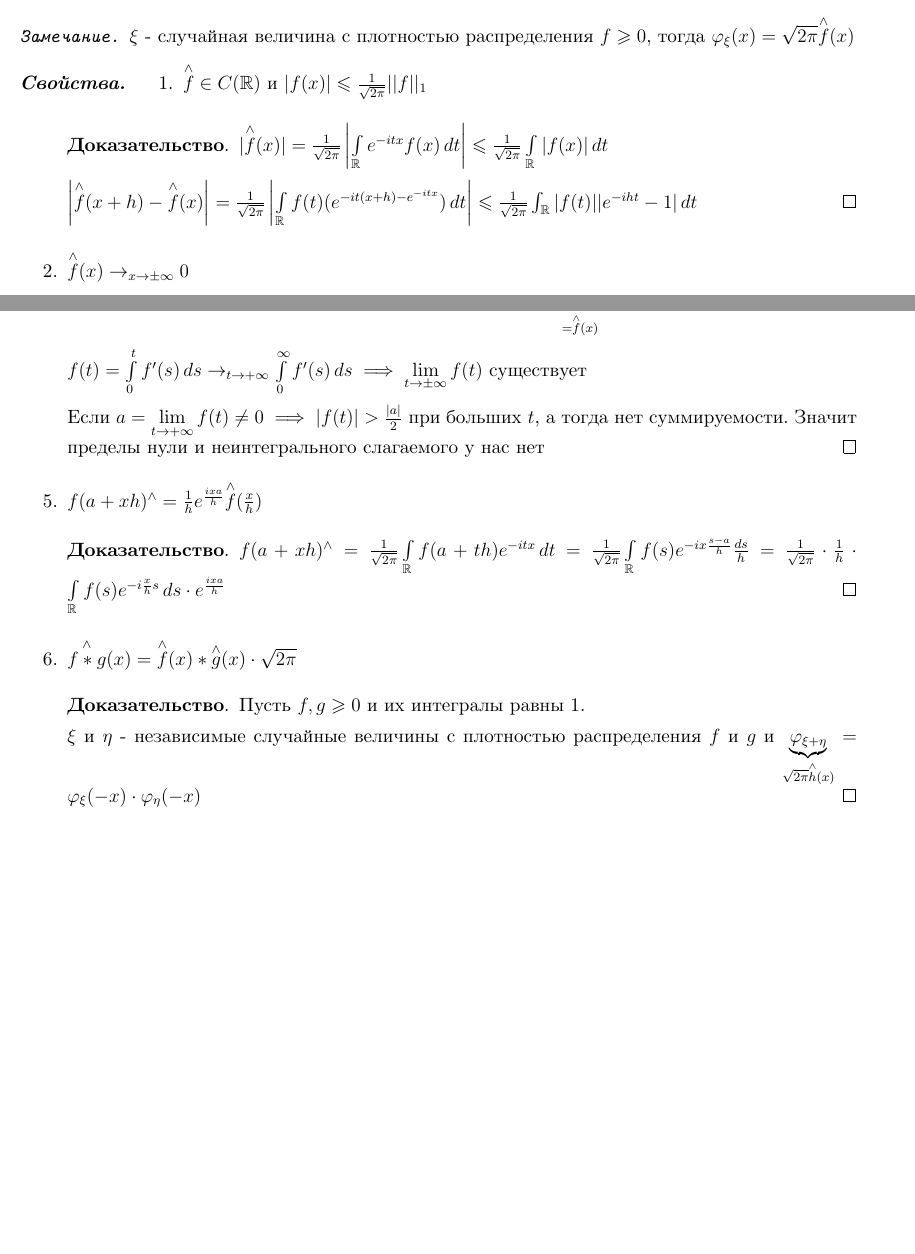
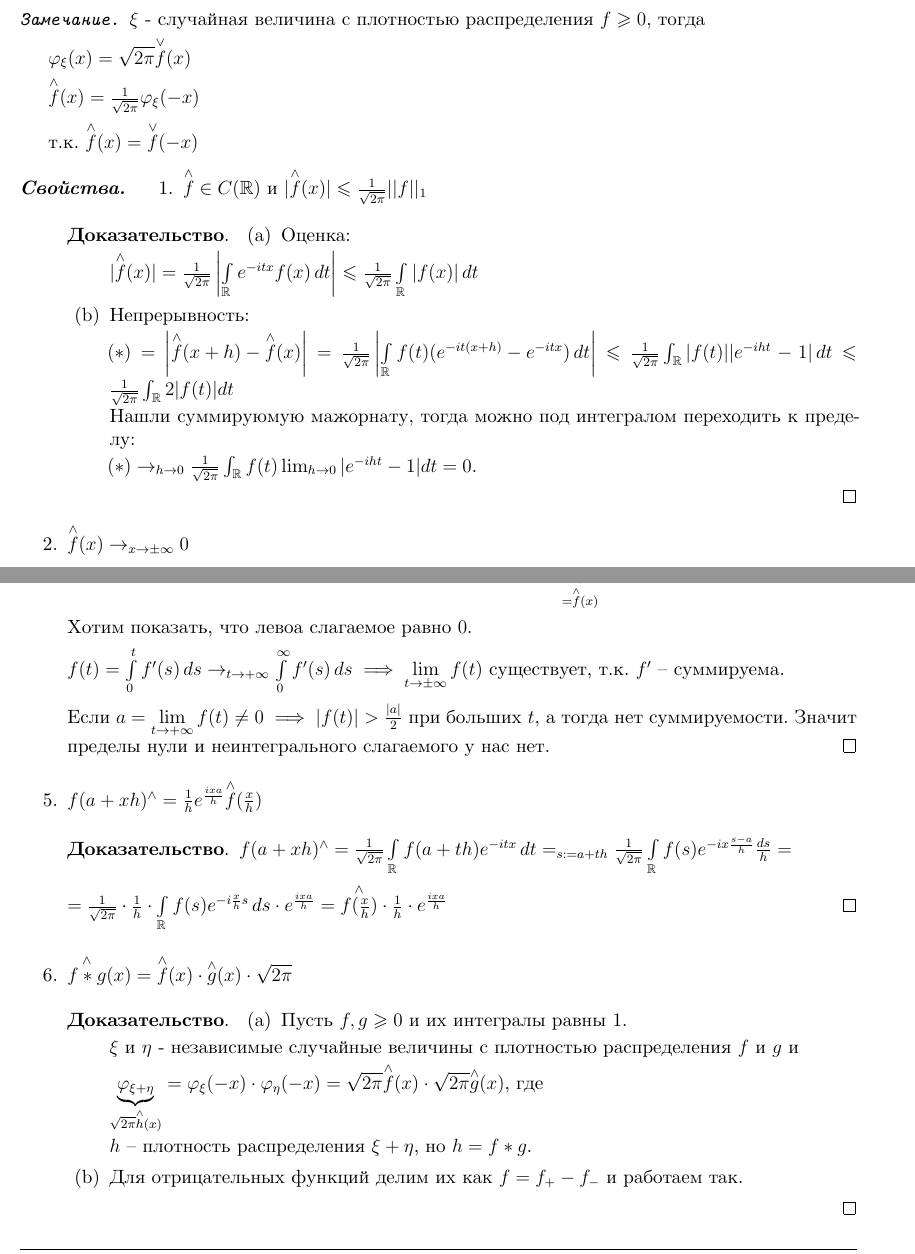
Before and after one commit to dmitrii-artuhov/HSE-summaries, a LaTeX document (src/term3-calculus/conspect.tex, which reads src/term3-calculus/05-fourierreihe.tex): two parts of pages 146 and 147 of 148, joined at a grey line, cut so that both start at the same text, the shorter picture padded with empty space. Compiled offline with XeLaTeX.

Commit message:
Add fixes

```diff
--- a/src/term3-calculus/05-fourierreihe.tex
+++ b/src/term3-calculus/05-fourierreihe.tex
@@ -2096,18 +2096,40 @@ $A_0 (f) = \frac{1}{2\pi} \int_{-\pi}^\pi f(x - t) \, dt$
 \end{definition}
 
 \begin{remark}
-    $\xi$ - случайная величина с плотностью распределения $f \geqslant 0$, тогда $\varphi_\xi (x) = \sqrt{2\pi} \overset{\wedge}{f} (x) $
+    $\xi$ - случайная величина с плотностью распределения $f \geqslant 0$, тогда
+
+    $\varphi_\xi (x) = \sqrt{2\pi} \overset{\vee}{f} (x) $
+
+    $\overset{\wedge}{f} (x) = \frac{1}{\sqrt{2\pi}} \varphi_\xi (-x)$
+
+    т.к. $\overset{\wedge}{f} (x) = \overset{\vee}{f} (-x)$
 \end{remark}
 
 \begin{properties}
     \begin{enumerate}
         \item {
-            $\overset{\wedge}{f} \in C (\mathbb{R})$ и $|f(x)| \leqslant \frac{1}{\sqrt{2\pi}} ||f||_1$
-
-            \begin{proof}
-                $|\overset{\wedge}{f}(x)| = \frac{1}{\sqrt{2\pi}} \left| \int\limits_{\mathbb{R}} e^{-itx} f(x) \, dt \right| \leqslant \frac{1}{\sqrt{2\pi}} \int\limits_{\mathbb{R}} |f(x)| \, dt$
-
-                $\left| \overset{\wedge}{f} (x + h) - \overset{\wedge}{f} (x) \right| = \frac{1}{\sqrt{2\pi}} \left| \int\limits_{\mathbb{R}} f(t) (e^{-it(x + h) - e^{-itx}}) \, dt \right| \leqslant \frac{1}{\sqrt{2\pi}} \int_{\mathbb{R}} |f(t)| |e^{-iht} - 1| \, dt$
+            $\overset{\wedge}{f} \in C (\mathbb{R})$ и $|\overset{\wedge}{f}(x)| \leqslant \frac{1}{\sqrt{2\pi}} ||f||_1$
+
+            \begin{proof}
+
+                \begin{enumerate}
+                    \item {
+                        Оценка:
+
+                        $|\overset{\wedge}{f}(x)| = \frac{1}{\sqrt{2\pi}} \left| \int\limits_{\mathbb{R}} e^{-itx} f(x) \, dt \right| \leqslant \frac{1}{\sqrt{2\pi}} \int\limits_{\mathbb{R}} |f(x)| \, dt$
+
+                    }
+                    \item {
+                        Непрерывность:
+
+                        $(*) = \left| \overset{\wedge}{f} (x + h) - \overset{\wedge}{f} (x) \right| = \frac{1}{\sqrt{2\pi}} \left| \int\limits_{\mathbb{R}} f(t) (e^{-it(x + h)} - e^{-itx}) \, dt \right| \leqslant \frac{1}{\sqrt{2\pi}} \int_{\mathbb{R}} |f(t)| |e^{-iht} - 1| \, dt \leqslant \frac{1}{\sqrt{2\pi}} \int_{\mathbb{R}} 2|f(t)| dt$
+
+                        Нашли суммируюмую мажорнату, тогда можно под интегралом переходить к пределу:
+
+                        $(*) \to_{h \to 0} \frac{1}{\sqrt{2\pi}} \int_{\mathbb{R}} f(t) \lim_{h \to 0} |e^{-i h t} - 1| dt = 0$.
+                    }
+                \end{enumerate}
+
             \end{proof}
 
         }
@@ -2148,23 +2170,38 @@ $A_0 (f) = \frac{1}{2\pi} \int_{-\pi}^\pi f(x - t) \, dt$
 
                 $\overset{\wedge}{f'} (x) = \frac{1}{\sqrt{2\pi}} \int\limits_{\mathbb{R}} f'(t) e^{-itx} \, dt = \frac{1}{\sqrt{2\pi}} f(t) e^{-itx} \bigg |_{t = -\infty}^{t = +\infty} + ix \cdot \underbrace{\frac{1}{\sqrt{2\pi}} \int\limits_{\mathbb{R}} f(t) e^{-itx} \, dt}_{=\overset{\wedge}{f} (x)}$
 
-                $f(t) = \int\limits_0^t f' (s) \, ds \rightarrow_{t \to +\infty} \int\limits_0^\infty f' (s) \, ds \implies \lim\limits_{t \to \pm \infty} f(t)$ существует
-
-                Если $a = \lim\limits_{t \to + \infty} f(t) \neq 0 \implies |f(t)| > \frac{|a|}{2}$ при больших $t$, а тогда нет суммируемости. Значит пределы нули и неинтегрального слагаемого у нас нет
+                Хотим показать, что левоа слагаемое равно $0$.
+
+                $f(t) = \int\limits_0^t f' (s) \, ds \rightarrow_{t \to +\infty} \int\limits_0^\infty f' (s) \, ds \implies \lim\limits_{t \to \pm \infty} f(t)$ существует, т.к. $f'$ -- суммируема.
+
+                Если $a = \lim\limits_{t \to + \infty} f(t) \neq 0 \implies |f(t)| > \frac{|a|}{2}$ при больших $t$, а тогда нет суммируемости. Значит пределы нули и неинтегрального слагаемого у нас нет.
             \end{proof}
         }
         \item {
             $f(a + xh)^{\wedge} = \frac{1}{h} e^{\frac{ixa}{h}} \overset{\wedge}{f} (\frac{x}{h})$
 
             \begin{proof}
-                $f(a + xh)^{\wedge} = \frac{1}{\sqrt{2\pi}} \int\limits_{\mathbb{R}} f(a + th) e^{-itx} \, dt = \frac{1}{\sqrt{2\pi}} \int\limits_{\mathbb{R}} f(s) e^{-ix \frac{s - a}{h}} \frac{ds}{h} = \frac{1}{\sqrt{2\pi}} \cdot \frac{1}{h} \cdot \int\limits_{\mathbb{R}} f(s) e^{-i \frac{x}{h} s} \, ds \cdot e^{\frac{ixa}{h}}$
-            \end{proof}
-        }
-        \item {
-            $\overset{\wedge}{f * g} (x) = \overset{\wedge}{f} (x) * \overset{\wedge}{g} (x) \cdot \sqrt{2\pi}$
-
-            \begin{proof}
-                Пусть $f, g \geqslant 0$ и их интегралы равны 1.
-
-                $\xi$ и $\eta$ - независимые случайные величины с плотностью распределения $f$ и $g$ и $\underbrace{\varphi_{\xi + \eta}}_{\sqrt{2\pi} \overset{\wedge}{h} (x)} = \varphi_{\xi} (-x) \cdot \varphi_{\eta} (-x)$
-            \end{proof}
+                $f(a + xh)^{\wedge} = \frac{1}{\sqrt{2\pi}} \int\limits_{\mathbb{R}} f(a + th) e^{-itx} \, dt =_{s := a + th} \frac{1}{\sqrt{2\pi}} \int\limits_{\mathbb{R}} f(s) e^{-ix \frac{s - a}{h}} \frac{ds}{h} =$
+
+                $= \frac{1}{\sqrt{2\pi}} \cdot \frac{1}{h} \cdot \int\limits_{\mathbb{R}} f(s) e^{-i \frac{x}{h} s} \, ds \cdot e^{\frac{ixa}{h}} = \overset{\wedge}{f(\frac{x}{h})} \cdot \frac{1}{h} \cdot e^{\frac{i x a}{h}}$
+            \end{proof}
+        }
+        \item {
+            $\overset{\wedge}{f * g} (x) = \overset{\wedge}{f} (x) \cdot \overset{\wedge}{g} (x) \cdot \sqrt{2\pi}$
+
+            \begin{proof}
+                \begin{enumerate}
+                    \item {
+                        Пусть $f, g \geqslant 0$ и их интегралы равны 1.
+
+                        $\xi$ и $\eta$ - независимые случайные величины с плотностью распределения $f$ и $g$ и
+
+                        $\underbrace{\varphi_{\xi + \eta}}_{\sqrt{2\pi} \overset{\wedge}{h} (x)} = \varphi_{\xi} (-x) \cdot \varphi_{\eta} (-x) = \sqrt{2\pi} \overset{\wedge}{f} (x) \cdot \sqrt{2\pi} \overset{\wedge}{g} (x)$, где
+
+                        $h$ -- плотность распределения $\xi + \eta$, но $h = f * g$.
+                    }
+                    \item {
+                        Для отрицательных функций делим их как $f = f_+ - f_-$ и работаем так.
+                    }
+                \end{enumerate}
+            \end{proof}
```
Also changed, not shown: src/term3-calculus/05-fourierreihe.tex (81 more changed lines).
